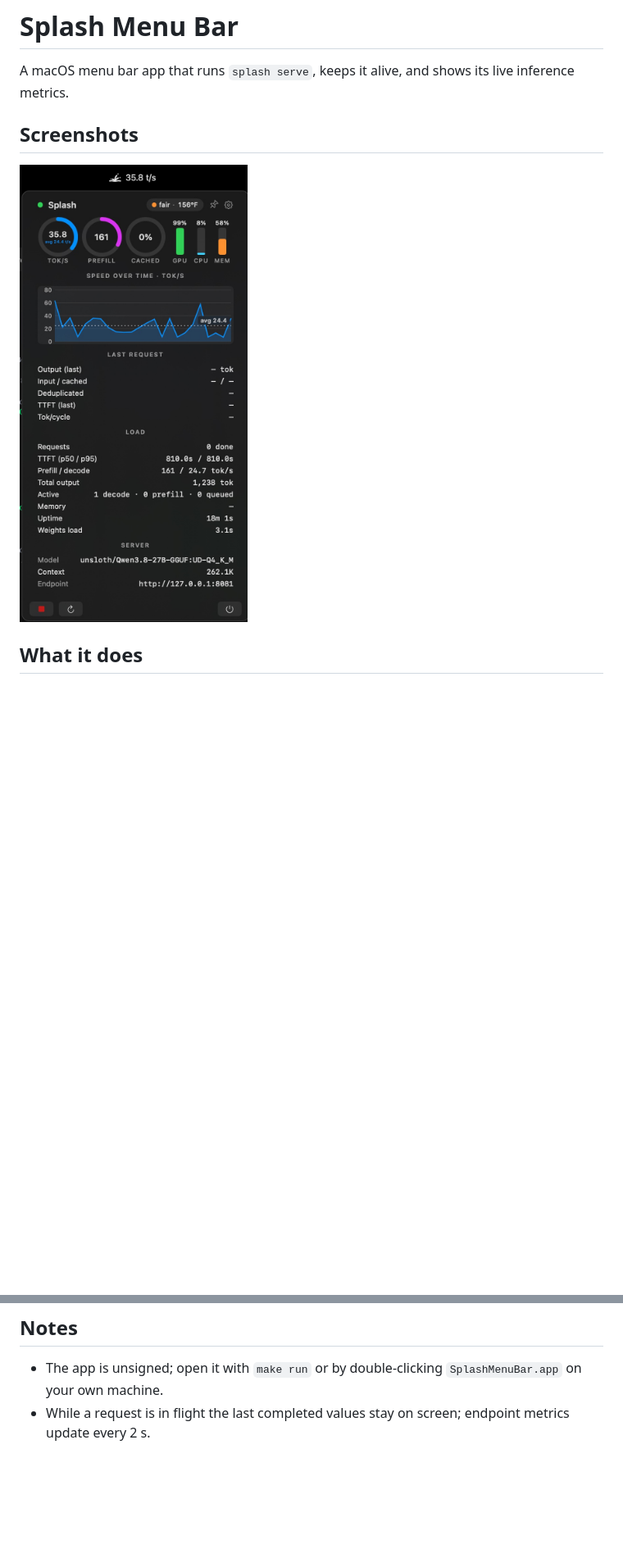
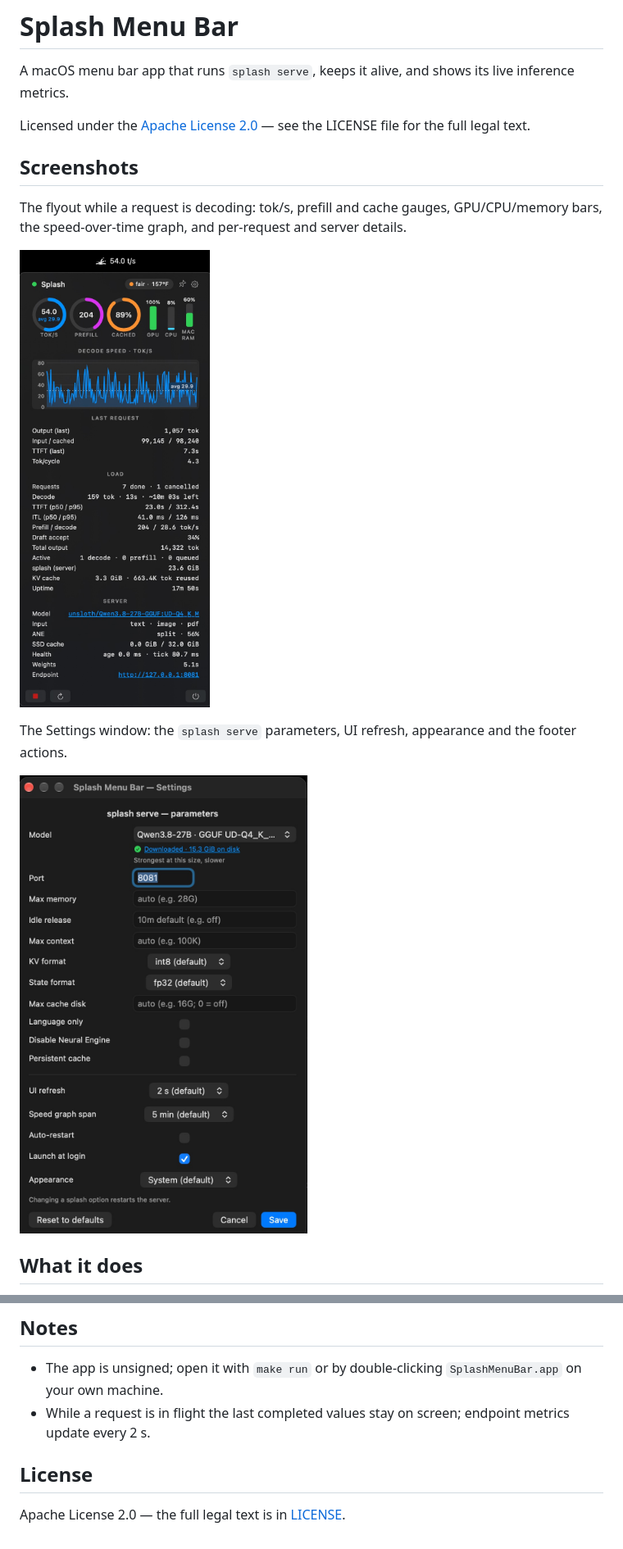
Before and after one commit to danastott/splashmenubar, a Markdown page: README.md, 2 parts joined by grey strips. Shown at 82% size. Rendered like a GitHub page; pictures changed too: screenshot-flyout.jpeg (added), screenshot-settings.jpeg (added), screenshot1.jpeg (deleted); blank space fills up the shorter version.

Commit message:
README: replace screenshot with flyout + settings captures, add Apache 2.0 license
- Drop screenshot1.jpeg for two current captures: the flyout mid-decode
  and the Settings window (screenshot-flyout.jpeg, screenshot-settings.jpeg).
- Add LICENSE (Apache License 2.0, full text) and a License section plus a
  top-of-README note pointing at it.

```diff
--- a/README.md
+++ b/README.md
@@ -3,9 +3,21 @@
 A macOS menu bar app that runs `splash serve`, keeps it alive, and shows its
 live inference metrics.
 
+Licensed under the [Apache License 2.0](LICENSE) — see the LICENSE file for
+the full legal text.
+
 ## Screenshots
 
-![The flyout while a request is decoding: tok/s, prefill and cache gauges, GPU/CPU/memory bars, the speed-over-time graph, and per-request and server details](screenshot1.jpeg)
+The flyout while a request is decoding: tok/s, prefill and cache gauges,
+GPU/CPU/memory bars, the speed-over-time graph, and per-request and server
+details.
+
+![The flyout while a request is decoding: tok/s, prefill and cache gauges, GPU/CPU/memory bars, the speed-over-time graph, and per-request and server details](screenshot-flyout.jpeg)
+
+The Settings window: the `splash serve` parameters, UI refresh, appearance
+and the footer actions.
+
+![The Settings window with the splash serve parameters, UI refresh, appearance picker and footer actions](screenshot-settings.jpeg)
 
 ## What it does
 
@@ -203,3 +215,7 @@ prepended automatically.
   `SplashMenuBar.app` on your own machine.
 - While a request is in flight the last completed values stay on screen;
   endpoint metrics update every 2 s.
+
+## License
+
+Apache License 2.0 — the full legal text is in [LICENSE](LICENSE).
```
Also changed, not shown: 1 other file.
